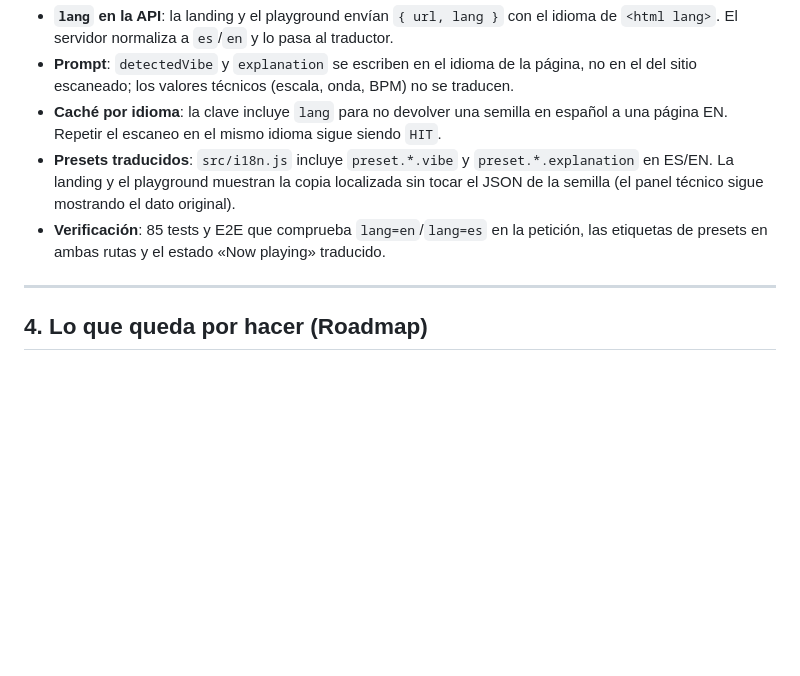
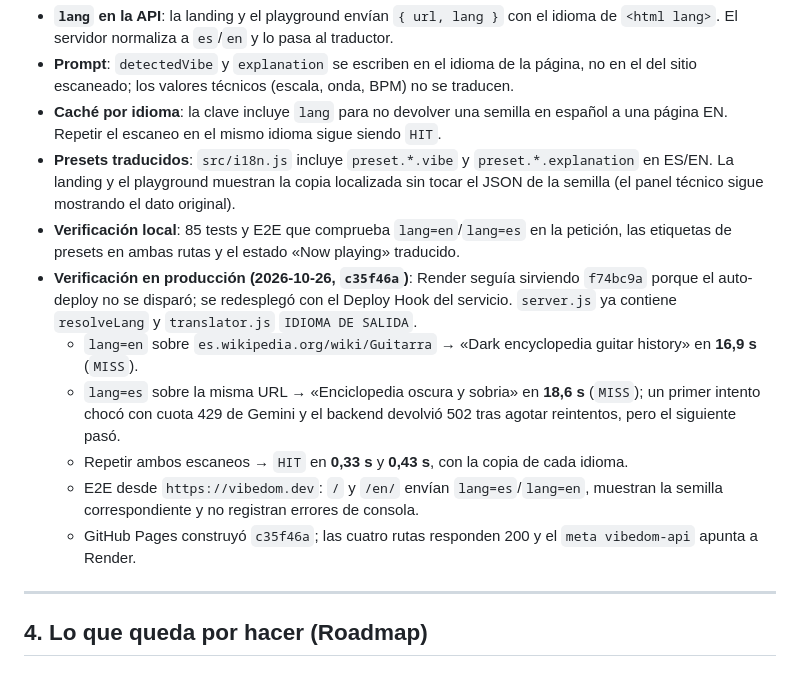
Before and after one commit to germantes/vibedom, a Markdown page: ESTADO_DEL_PROYECTO.md, the part around the change. Rendered like a GitHub page; blank space fills up the shorter version.

Commit message:
docs: verificación del idioma en producción tras redesplegar Render

```diff
--- a/ESTADO_DEL_PROYECTO.md
+++ b/ESTADO_DEL_PROYECTO.md
@@ -176,7 +176,13 @@ La landing deja de ser solo oscura: al escanear, la página entera adopta la pal
 - **Prompt**: `detectedVibe` y `explanation` se escriben en el idioma de la página, no en el del sitio escaneado; los valores técnicos (escala, onda, BPM) no se traducen.
 - **Caché por idioma**: la clave incluye `lang` para no devolver una semilla en español a una página EN. Repetir el escaneo en el mismo idioma sigue siendo `HIT`.
 - **Presets traducidos**: `src/i18n.js` incluye `preset.*.vibe` y `preset.*.explanation` en ES/EN. La landing y el playground muestran la copia localizada sin tocar el JSON de la semilla (el panel técnico sigue mostrando el dato original).
-- **Verificación**: 85 tests y E2E que comprueba `lang=en`/`lang=es` en la petición, las etiquetas de presets en ambas rutas y el estado «Now playing» traducido.
+- **Verificación local**: 85 tests y E2E que comprueba `lang=en`/`lang=es` en la petición, las etiquetas de presets en ambas rutas y el estado «Now playing» traducido.
+- **Verificación en producción (2026-10-26, `c35f46a`)**: Render seguía sirviendo `f74bc9a` porque el auto-deploy no se disparó; se redesplegó con el Deploy Hook del servicio. `server.js` ya contiene `resolveLang` y `translator.js` `IDIOMA DE SALIDA`.
+  - `lang=en` sobre `es.wikipedia.org/wiki/Guitarra` → «Dark encyclopedia guitar history» en **16,9 s** (`MISS`).
+  - `lang=es` sobre la misma URL → «Enciclopedia oscura y sobria» en **18,6 s** (`MISS`); un primer intento chocó con cuota 429 de Gemini y el backend devolvió 502 tras agotar reintentos, pero el siguiente pasó.
+  - Repetir ambos escaneos → `HIT` en **0,33 s** y **0,43 s**, con la copia de cada idioma.
+  - E2E desde `https://vibedom.dev`: `/` y `/en/` envían `lang=es`/`lang=en`, muestran la semilla correspondiente y no registran errores de consola.
+  - GitHub Pages construyó `c35f46a`; las cuatro rutas responden 200 y el `meta vibedom-api` apunta a Render.
 
 ---
 
```
